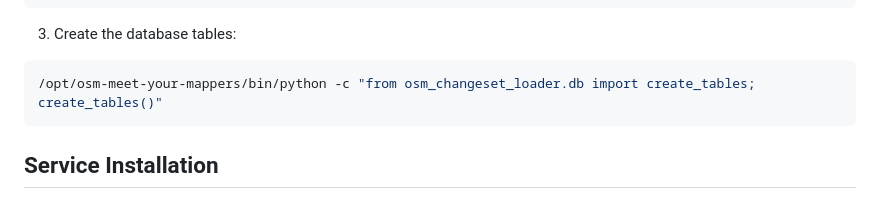
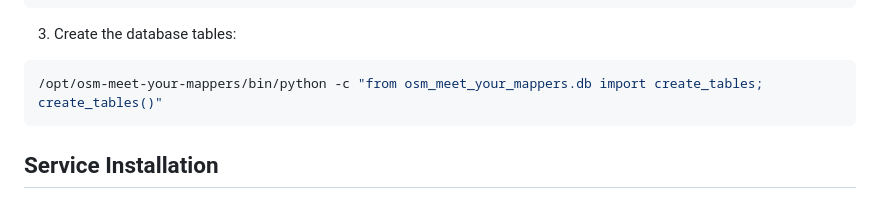
Before and after one commit to mvexel/osm-meet-your-mappers, a Markdown page: README.md, the part around the change. Drawn GitHub-style.

Commit message:
rename stuff

````diff
--- a/README.md
+++ b/README.md
@@ -31,7 +31,7 @@ class Config:
 
 3. Create the database tables:
 ```bash
-/opt/osm-meet-your-mappers/bin/python -c "from osm_changeset_loader.db import create_tables; create_tables()"
+/opt/osm-meet-your-mappers/bin/python -c "from osm_meet_your_mappers.db import create_tables; create_tables()"
 ```
 
 ## Service Installation
````
